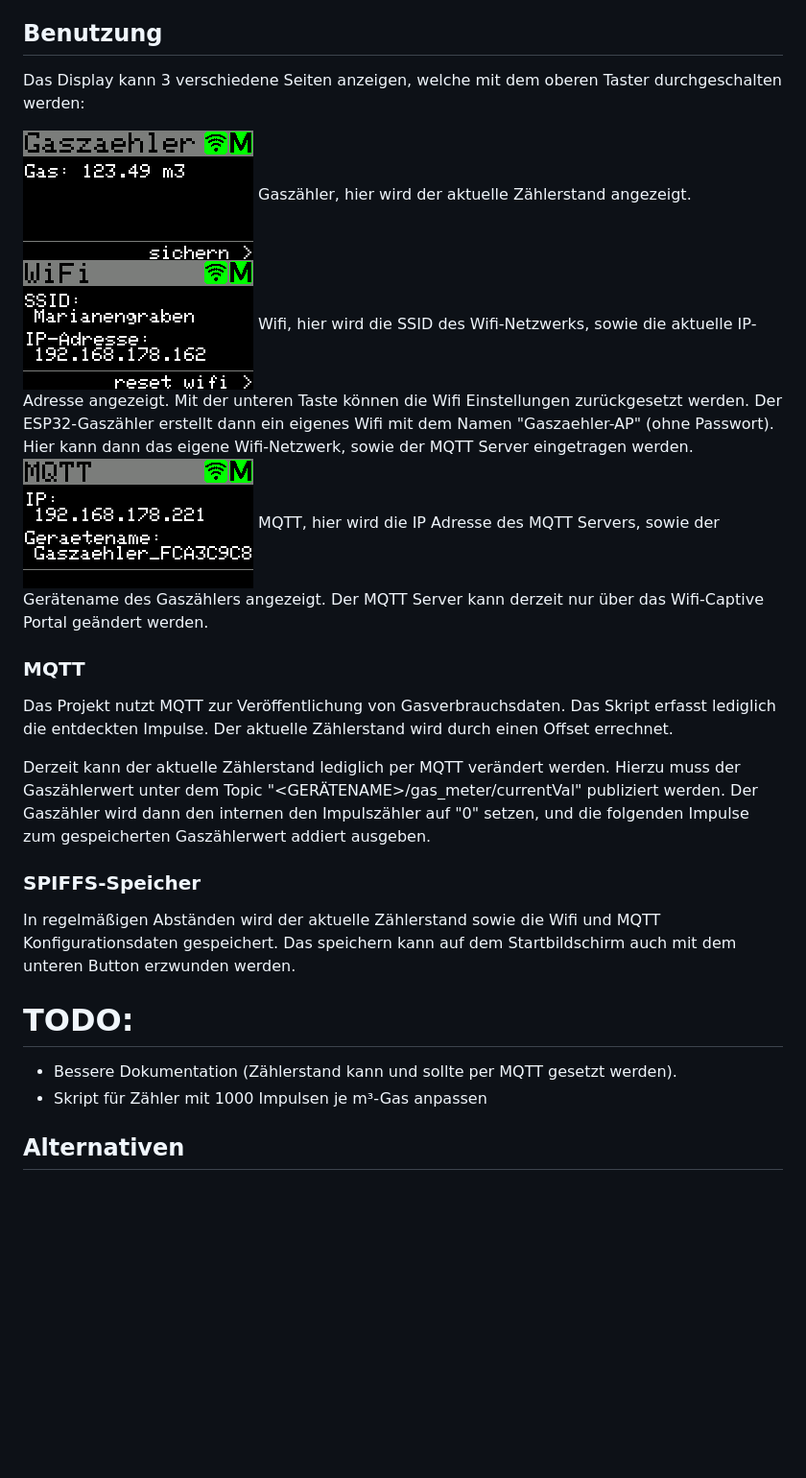
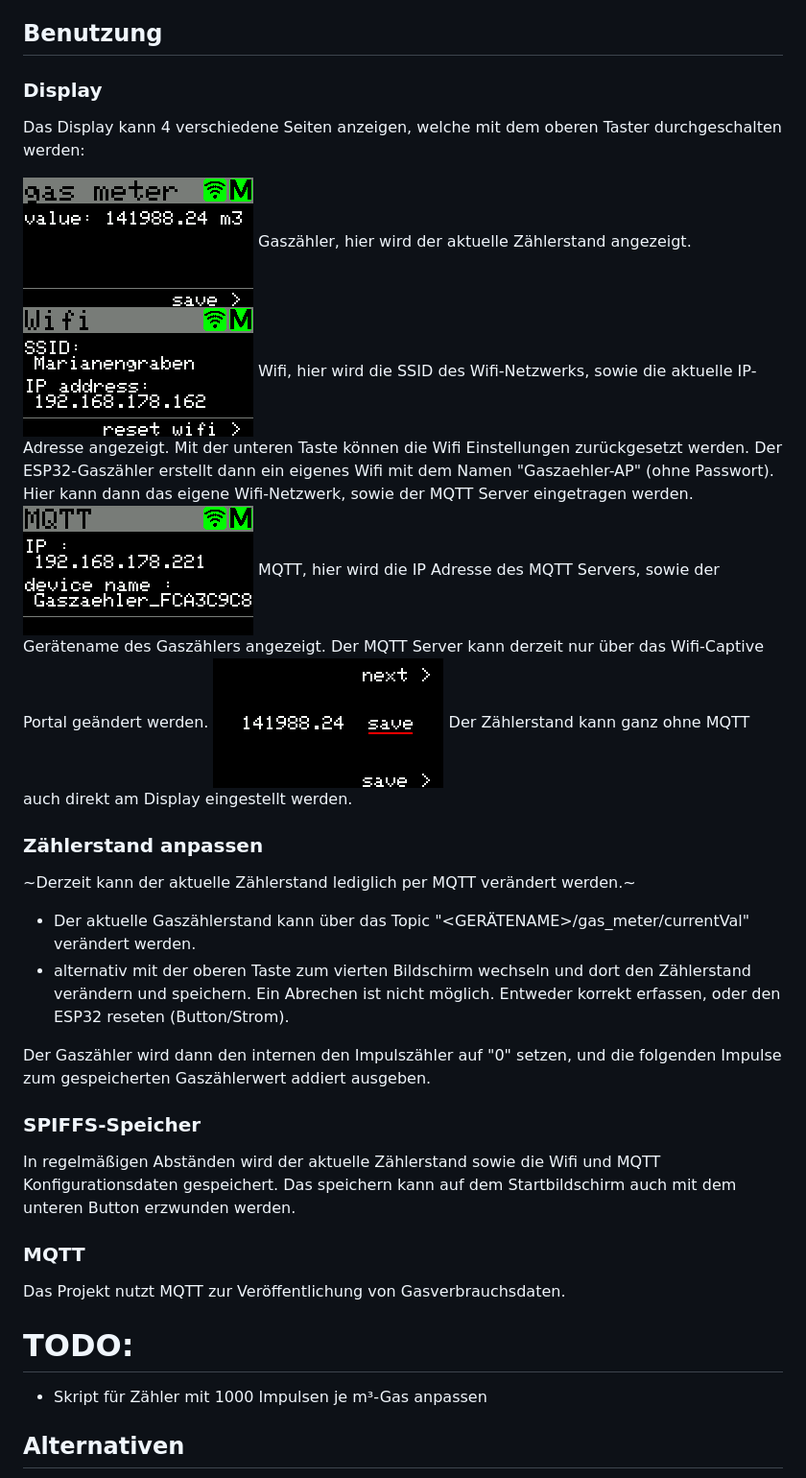
Before and after one commit to HeikoGr/Gaszaehler, a Markdown page: README.MD, the part around the change. Shown at 96% size. Rendered like a GitHub page; pictures changed too: screenshot1.png, screenshot2.png, screenshot3.png; blank space fills up the shorter version.

Commit message:
rework, ability to set meter with buttons

```diff
--- a/README.MD
+++ b/README.MD
@@ -35,7 +35,8 @@ Am einfachsten kann das Script mit VSCODE / PlatformIO genutzt werden. Dort einf
 Eine Kompilierung mit der Arduino IDE ist auch möglich. hierzu muss die erste Zeile auskommentiert werden ("#include <Arduino.h>") und das Script in Gaszaehler.ino umbenannt werden.
 
 ## Benutzung
-Das Display kann 3 verschiedene Seiten anzeigen, welche mit dem oberen Taster durchgeschalten werden:
+### Display
+Das Display kann 4 verschiedene Seiten anzeigen, welche mit dem oberen Taster durchgeschalten werden:
 
 <img src="screenshot1.png" width="240">
 Gaszähler, hier wird der aktuelle Zählerstand angezeigt.
@@ -48,20 +49,25 @@ Mit der unteren Taste können die Wifi Einstellungen zurückgesetzt werden. Der
 MQTT, hier wird die IP Adresse des MQTT Servers, sowie der Gerätename des Gaszählers angezeigt.
 Der MQTT Server kann derzeit nur über das Wifi-Captive Portal geändert werden.
 
-### MQTT
-Das Projekt nutzt MQTT zur Veröffentlichung von Gasverbrauchsdaten.
-Das Skript erfasst lediglich die entdeckten Impulse. Der aktuelle Zählerstand wird durch einen Offset errechnet.
+<img src="screenshot4.png" width="240">
+Der Zählerstand kann ganz ohne MQTT auch direkt am Display eingestellt werden.
 
-Derzeit kann der aktuelle Zählerstand lediglich per MQTT verändert werden.
-Hierzu muss der Gaszählerwert unter dem Topic "<GERÄTENAME>/gas_meter/currentVal" publiziert werden.
+### Zählerstand anpassen
+~Derzeit kann der aktuelle Zählerstand lediglich per MQTT verändert werden.~
+
+- Der aktuelle Gaszählerstand kann über das Topic "<GERÄTENAME>/gas_meter/currentVal" verändert werden.
+- alternativ mit der oberen Taste zum vierten Bildschirm wechseln und dort den Zählerstand verändern und speichern. Ein Abrechen ist nicht möglich. Entweder korrekt erfassen, oder den ESP32 reseten (Button/Strom).
+
 Der Gaszähler wird dann den internen den Impulszähler auf "0" setzen, und die folgenden Impulse zum gespeicherten Gaszählerwert addiert ausgeben.
 
 ### SPIFFS-Speicher
 In regelmäßigen Abständen wird der aktuelle Zählerstand sowie die Wifi und MQTT Konfigurationsdaten gespeichert.
 Das speichern kann auf dem Startbildschirm auch mit dem unteren Button erzwunden werden.
 
+### MQTT
+Das Projekt nutzt MQTT zur Veröffentlichung von Gasverbrauchsdaten.
+
 # TODO:
-- Bessere Dokumentation (Zählerstand kann und sollte per MQTT gesetzt werden).
 - Skript für Zähler mit 1000 Impulsen je m³-Gas anpassen
 
 ## Alternativen
```
Also changed, not shown: 4 other files.
